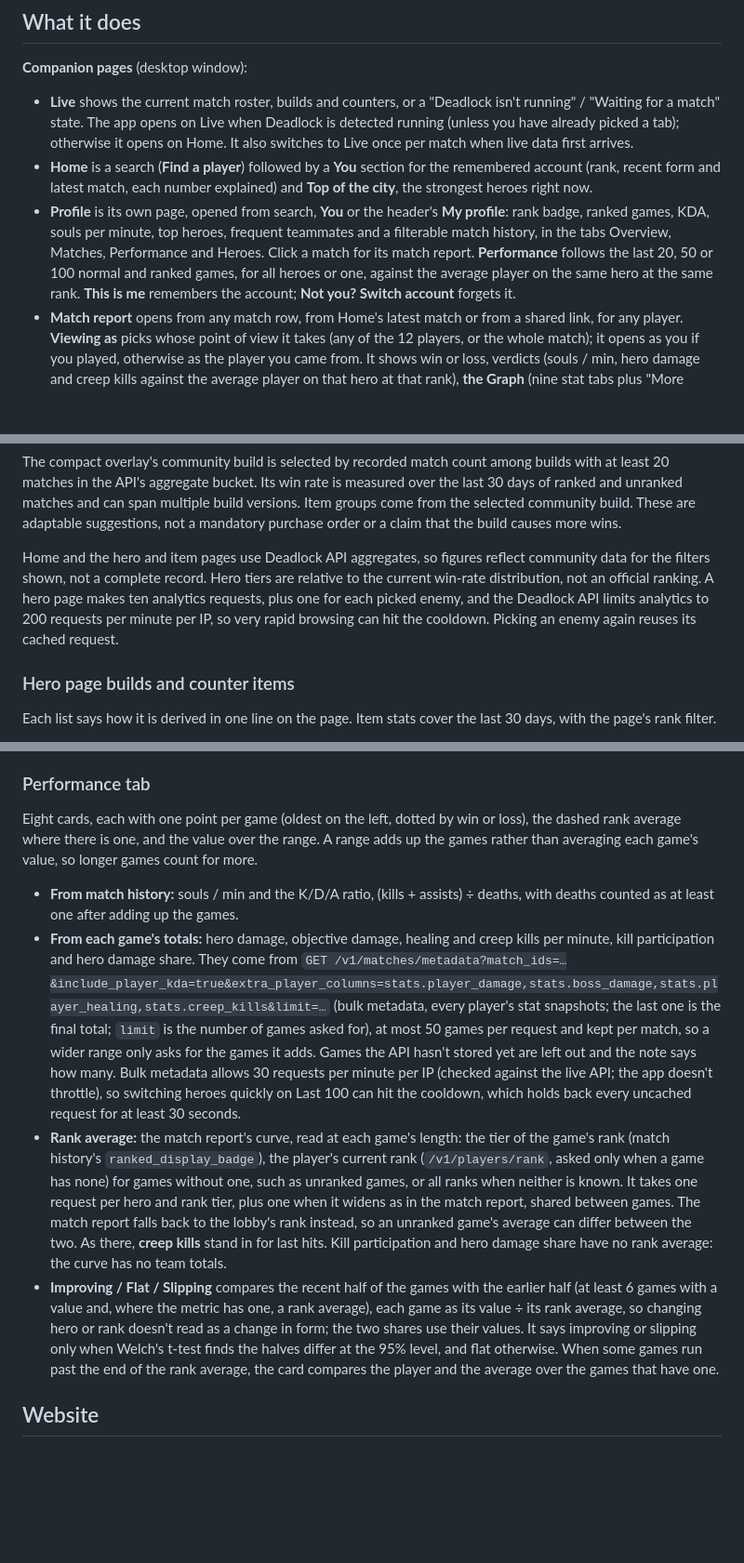
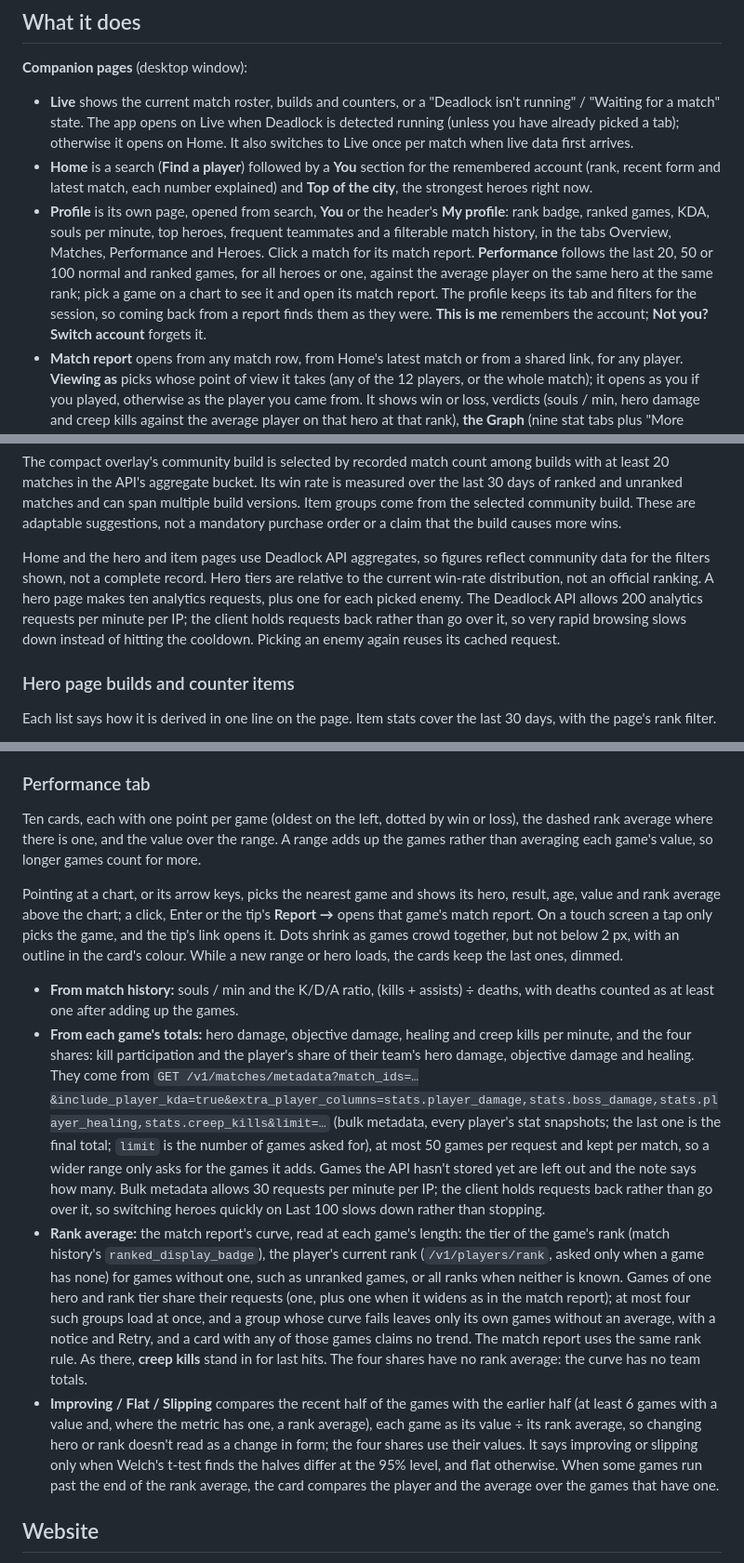
Before and after one commit to rashidmya/counterlock, a Markdown page: README.md, 3 parts joined by grey strips. Shown at 93% size. GitHub-like rendering; blank space fills up the shorter version.

Commit message:
docs: Performance tab follow-ups

```diff
--- a/README.md
+++ b/README.md
@@ -41,7 +41,7 @@ For Overwolf development, load the built files. Avoid `debug_url` with this back
 
 - **Live** shows the current match roster, builds and counters, or a "Deadlock isn't running" / "Waiting for a match" state. The app opens on Live when Deadlock is detected running (unless you have already picked a tab); otherwise it opens on Home. It also switches to Live once per match when live data first arrives.
 - **Home** is a search (**Find a player**) followed by a **You** section for the remembered account (rank, recent form and latest match, each number explained) and **Top of the city**, the strongest heroes right now.
-- **Profile** is its own page, opened from search, **You** or the header's **My profile**: rank badge, ranked games, KDA, souls per minute, top heroes, frequent teammates and a filterable match history, in the tabs Overview, Matches, Performance and Heroes. Click a match for its match report. **Performance** follows the last 20, 50 or 100 normal and ranked games, for all heroes or one, against the average player on the same hero at the same rank. **This is me** remembers the account; **Not you? Switch account** forgets it.
+- **Profile** is its own page, opened from search, **You** or the header's **My profile**: rank badge, ranked games, KDA, souls per minute, top heroes, frequent teammates and a filterable match history, in the tabs Overview, Matches, Performance and Heroes. Click a match for its match report. **Performance** follows the last 20, 50 or 100 normal and ranked games, for all heroes or one, against the average player on the same hero at the same rank; pick a game on a chart to see it and open its match report. The profile keeps its tab and filters for the session, so coming back from a report finds them as they were. **This is me** remembers the account; **Not you? Switch account** forgets it.
 - **Match report** opens from any match row, from Home's latest match or from a shared link, for any player. **Viewing as** picks whose point of view it takes (any of the 12 players, or the whole match); it opens as you if you played, otherwise as the player you came from. It shows win or loss, verdicts (souls / min, hero damage and creep kills against the average player on that hero at that rank), **the Graph** (nine stat tabs plus "More stats…", player against the rank average, team totals, team lead or everyone, per minute, time ranges, death, item and objective markers, hover and a ranking that switches the point of view), best and worst stretches, impact, permanent buffs and a scoreboard for both teams. **Copy link** copies the website address of the report. See [Match report](#match-report).
 - **Tier list** ranks heroes S to D by win-rate percentile over the last 30 days across all ranks, with a role filter.
 - **Heroes** is the full roster with search and a role filter. A hero page (with a rank filter) shows abilities (hover, focus or tap one for its tooltip), then two tabs: **Build**, the main build (the most-bought items in each phase: Early 0–10 min, Mid 10–20 min and Late 20+ min, up to eight each), and **Popular builds**, the hero's most-favourited community builds, shown exactly as their authors set them up. **Counter items** come next: pick up to six enemy heroes to see the items, not already in the main build, that gain the most win rate against them (during a match, the desktop app uses the live enemy team instead on the pages of heroes on your team). Then come skill order, matchups, best partners, best items and **Items that beat {Hero}**, which compares an item's win rate against this hero with its overall win rate, adjusted for the hero's overall win rate. Both counter lists fall back to hero-trait heuristics, labelled "Based on hero traits", when the data is too thin. See [Hero page builds and counter items](#hero-page-builds-and-counter-items).
@@ -64,7 +64,7 @@ The Live counter engine, which is also the hero page's fallback, is a transparen
 
 The compact overlay's community build is selected by recorded match count among builds with at least 20 matches in the API's aggregate bucket. Its win rate is measured over the last 30 days of ranked and unranked matches and can span multiple build versions. Item groups come from the selected community build. These are adaptable suggestions, not a mandatory purchase order or a claim that the build causes more wins.
 
-Home and the hero and item pages use Deadlock API aggregates, so figures reflect community data for the filters shown, not a complete record. Hero tiers are relative to the current win-rate distribution, not an official ranking. A hero page makes ten analytics requests, plus one for each picked enemy, and the Deadlock API limits analytics to 200 requests per minute per IP, so very rapid browsing can hit the cooldown. Picking an enemy again reuses its cached request.
+Home and the hero and item pages use Deadlock API aggregates, so figures reflect community data for the filters shown, not a complete record. Hero tiers are relative to the current win-rate distribution, not an official ranking. A hero page makes ten analytics requests, plus one for each picked enemy. The Deadlock API allows 200 analytics requests per minute per IP; the client holds requests back rather than go over it, so very rapid browsing slows down instead of hitting the cooldown. Picking an enemy again reuses its cached request.
 
 ### Hero page builds and counter items
 
@@ -88,12 +88,14 @@ Everything comes from `GET /v1/matches/{id}/metadata`: per-player stat snapshots
 
 ### Performance tab
 
-Eight cards, each with one point per game (oldest on the left, dotted by win or loss), the dashed rank average where there is one, and the value over the range. A range adds up the games rather than averaging each game's value, so longer games count for more.
+Ten cards, each with one point per game (oldest on the left, dotted by win or loss), the dashed rank average where there is one, and the value over the range. A range adds up the games rather than averaging each game's value, so longer games count for more.
+
+Pointing at a chart, or its arrow keys, picks the nearest game and shows its hero, result, age, value and rank average above the chart; a click, Enter or the tip's **Report →** opens that game's match report. On a touch screen a tap only picks the game, and the tip's link opens it. Dots shrink as games crowd together, but not below 2 px, with an outline in the card's colour. While a new range or hero loads, the cards keep the last ones, dimmed.
 
 - **From match history:** souls / min and the K/D/A ratio, (kills + assists) ÷ deaths, with deaths counted as at least one after adding up the games.
-- **From each game's totals:** hero damage, objective damage, healing and creep kills per minute, kill participation and hero damage share. They come from `GET /v1/matches/metadata?match_ids=…&include_player_kda=true&extra_player_columns=stats.player_damage,stats.boss_damage,stats.player_healing,stats.creep_kills&limit=…` (bulk metadata, every player's stat snapshots; the last one is the final total; `limit` is the number of games asked for), at most 50 games per request and kept per match, so a wider range only asks for the games it adds. Games the API hasn't stored yet are left out and the note says how many. Bulk metadata allows 30 requests per minute per IP (checked against the live API; the app doesn't throttle), so switching heroes quickly on Last 100 can hit the cooldown, which holds back every uncached request for at least 30 seconds.
-- **Rank average:** the match report's curve, read at each game's length: the tier of the game's rank (match history's `ranked_display_badge`), the player's current rank (`/v1/players/rank`, asked only when a game has none) for games without one, such as unranked games, or all ranks when neither is known. It takes one request per hero and rank tier, plus one when it widens as in the match report, shared between games. The match report falls back to the lobby's rank instead, so an unranked game's average can differ between the two. As there, **creep kills** stand in for last hits. Kill participation and hero damage share have no rank average: the curve has no team totals.
-- **Improving / Flat / Slipping** compares the recent half of the games with the earlier half (at least 6 games with a value and, where the metric has one, a rank average), each game as its value ÷ its rank average, so changing hero or rank doesn't read as a change in form; the two shares use their values. It says improving or slipping only when Welch's t-test finds the halves differ at the 95% level, and flat otherwise. When some games run past the end of the rank average, the card compares the player and the average over the games that have one.
+- **From each game's totals:** hero damage, objective damage, healing and creep kills per minute, and the four shares: kill participation and the player's share of their team's hero damage, objective damage and healing. They come from `GET /v1/matches/metadata?match_ids=…&include_player_kda=true&extra_player_columns=stats.player_damage,stats.boss_damage,stats.player_healing,stats.creep_kills&limit=…` (bulk metadata, every player's stat snapshots; the last one is the final total; `limit` is the number of games asked for), at most 50 games per request and kept per match, so a wider range only asks for the games it adds. Games the API hasn't stored yet are left out and the note says how many. Bulk metadata allows 30 requests per minute per IP; the client holds requests back rather than go over it, so switching heroes quickly on Last 100 slows down rather than stopping.
+- **Rank average:** the match report's curve, read at each game's length: the tier of the game's rank (match history's `ranked_display_badge`), the player's current rank (`/v1/players/rank`, asked only when a game has none) for games without one, such as unranked games, or all ranks when neither is known. Games of one hero and rank tier share their requests (one, plus one when it widens as in the match report); at most four such groups load at once, and a group whose curve fails leaves only its own games without an average, with a notice and Retry, and a card with any of those games claims no trend. The match report uses the same rank rule. As there, **creep kills** stand in for last hits. The four shares have no rank average: the curve has no team totals.
+- **Improving / Flat / Slipping** compares the recent half of the games with the earlier half (at least 6 games with a value and, where the metric has one, a rank average), each game as its value ÷ its rank average, so changing hero or rank doesn't read as a change in form; the four shares use their values. It says improving or slipping only when Welch's t-test finds the halves differ at the 95% level, and flat otherwise. When some games run past the end of the rank average, the card compares the player and the average over the games that have one.
 
 ## Website
 
```
Also changed, not shown: other parts of README.md (+3 -3 lines), 1 other file.
